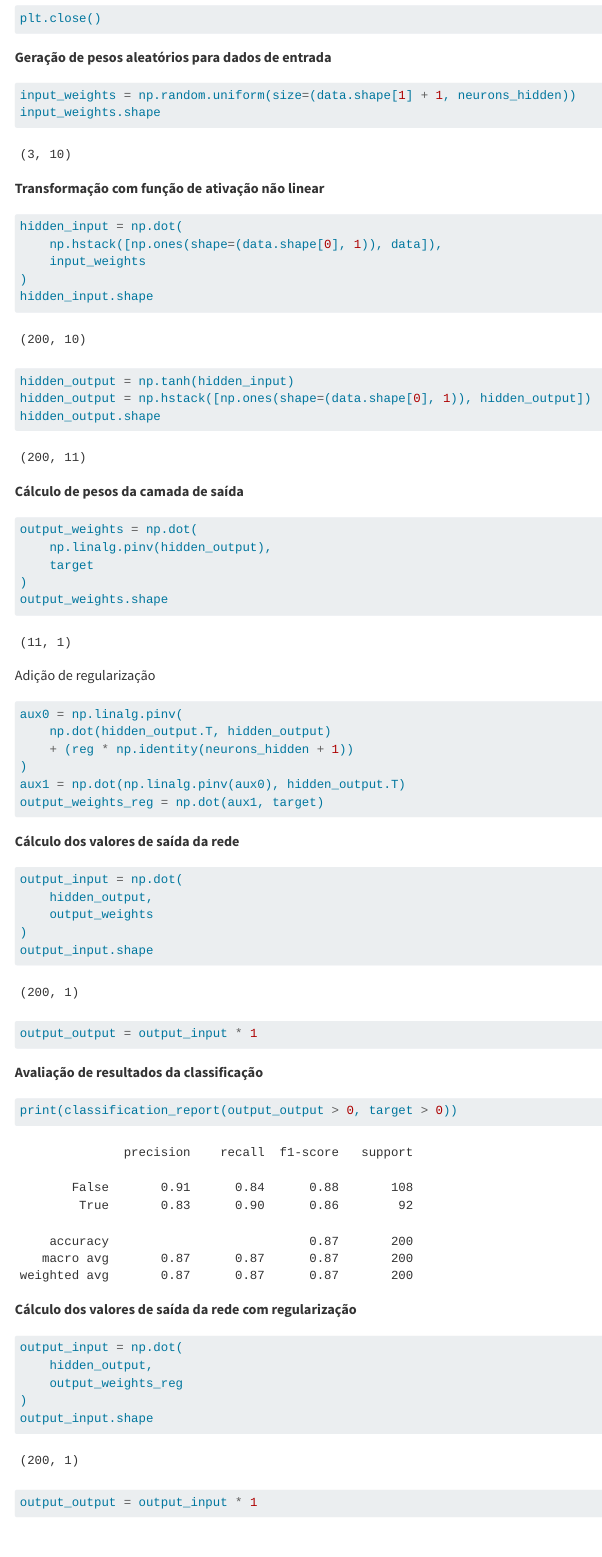
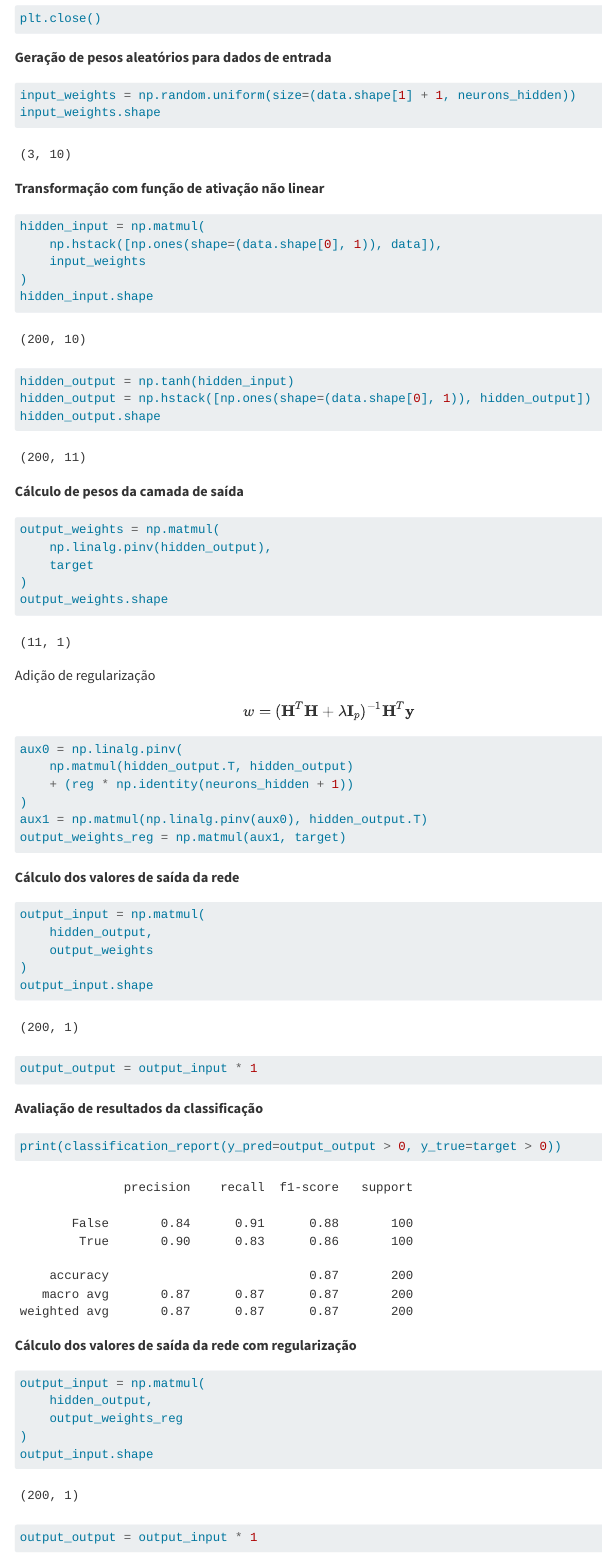
Before and after one commit to vmgustavo/202202-UFMG-RNA, a Quarto document (ex02/main.qmd): the page in a window 1100 px wide, from 2090 px down. Rendered offline with R 4.5, knitr and Pandoc in place of Quarto, with nearby package versions; menus at the side of the page are left out; long lines of code are wrapped.

Commit message:
update ex02

````diff
--- a/ex02/main.qmd
+++ b/ex02/main.qmd
@@ -99,7 +99,7 @@ input_weights.shape
 **Transformação com função de ativação não linear**
 
 ```{python}
-hidden_input = np.dot(
+hidden_input = np.matmul(
     np.hstack([np.ones(shape=(data.shape[0], 1)), data]),
     input_weights
 )
@@ -115,7 +115,7 @@ hidden_output.shape
 **Cálculo de pesos da camada de saída**
 
 ```{python}
-output_weights = np.dot(
+output_weights = np.matmul(
     np.linalg.pinv(hidden_output),
     target
 )
@@ -124,19 +124,23 @@ output_weights.shape
 
 Adição de regularização
 
+$$
+w = (\textbf{H}^T\textbf{H} + \lambda \textbf{I}_p)^{-1} \textbf{H}^T \textbf{y}
+$$
+
 ```{python}
 aux0 = np.linalg.pinv(
-    np.dot(hidden_output.T, hidden_output)
+    np.matmul(hidden_output.T, hidden_output)
     + (reg * np.identity(neurons_hidden + 1))
 )
-aux1 = np.dot(np.linalg.pinv(aux0), hidden_output.T)
-output_weights_reg = np.dot(aux1, target)
+aux1 = np.matmul(np.linalg.pinv(aux0), hidden_output.T)
+output_weights_reg = np.matmul(aux1, target)
 ```
 
 **Cálculo dos valores de saída da rede**
 
 ```{python}
-output_input = np.dot(
+output_input = np.matmul(
     hidden_output,
     output_weights
 )
@@ -150,13 +154,13 @@ output_output = output_input * 1
 **Avaliação de resultados da classificação**
 
 ```{python}
-print(classification_report(output_output > 0, target > 0))
+print(classification_report(y_pred=output_output > 0, y_true=target > 0))
 ```
 
 **Cálculo dos valores de saída da rede com regularização**
 
 ```{python}
-output_input = np.dot(
+output_input = np.matmul(
     hidden_output,
     output_weights_reg
 )
````
Also changed, not shown: ex02/main.qmd (14 more changed lines).
